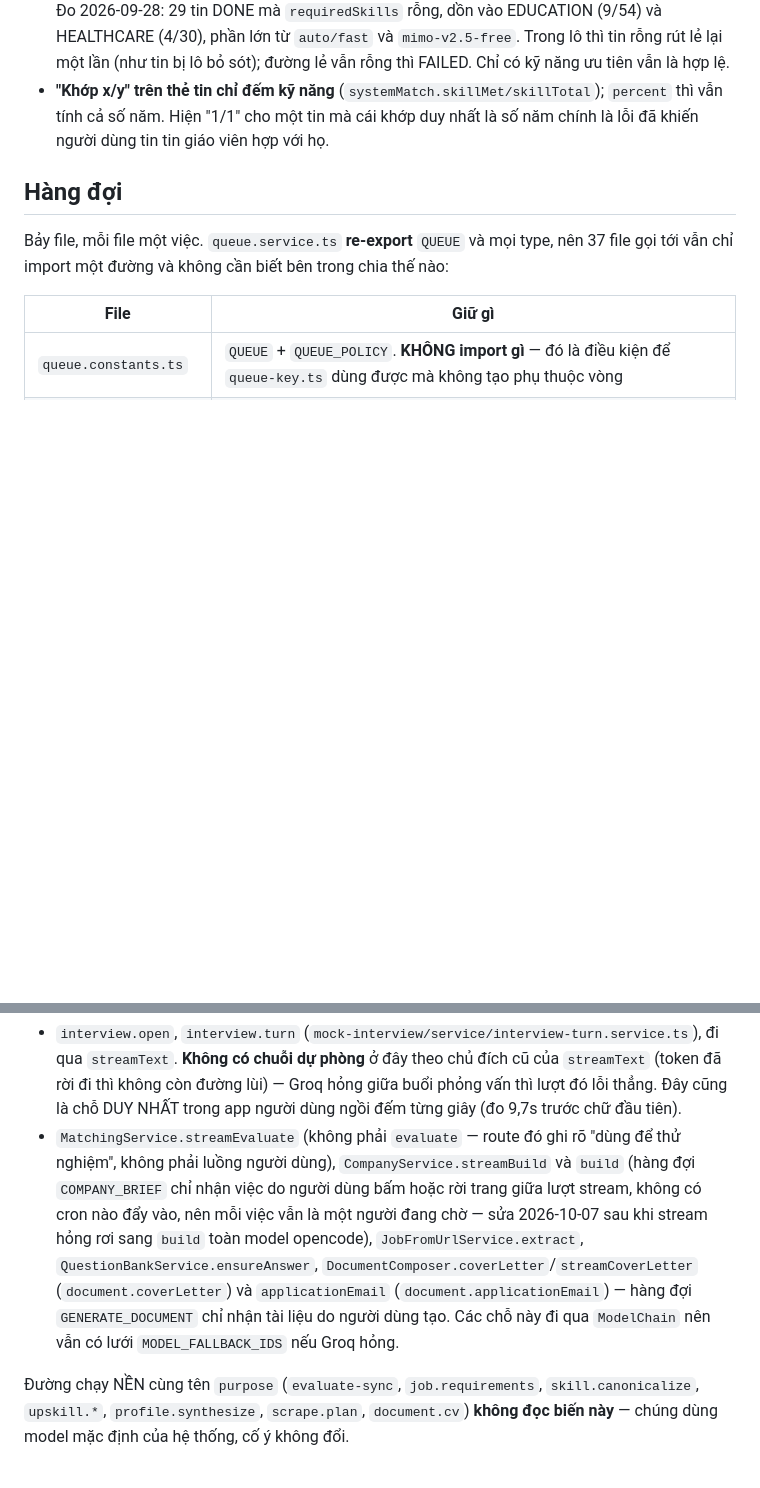
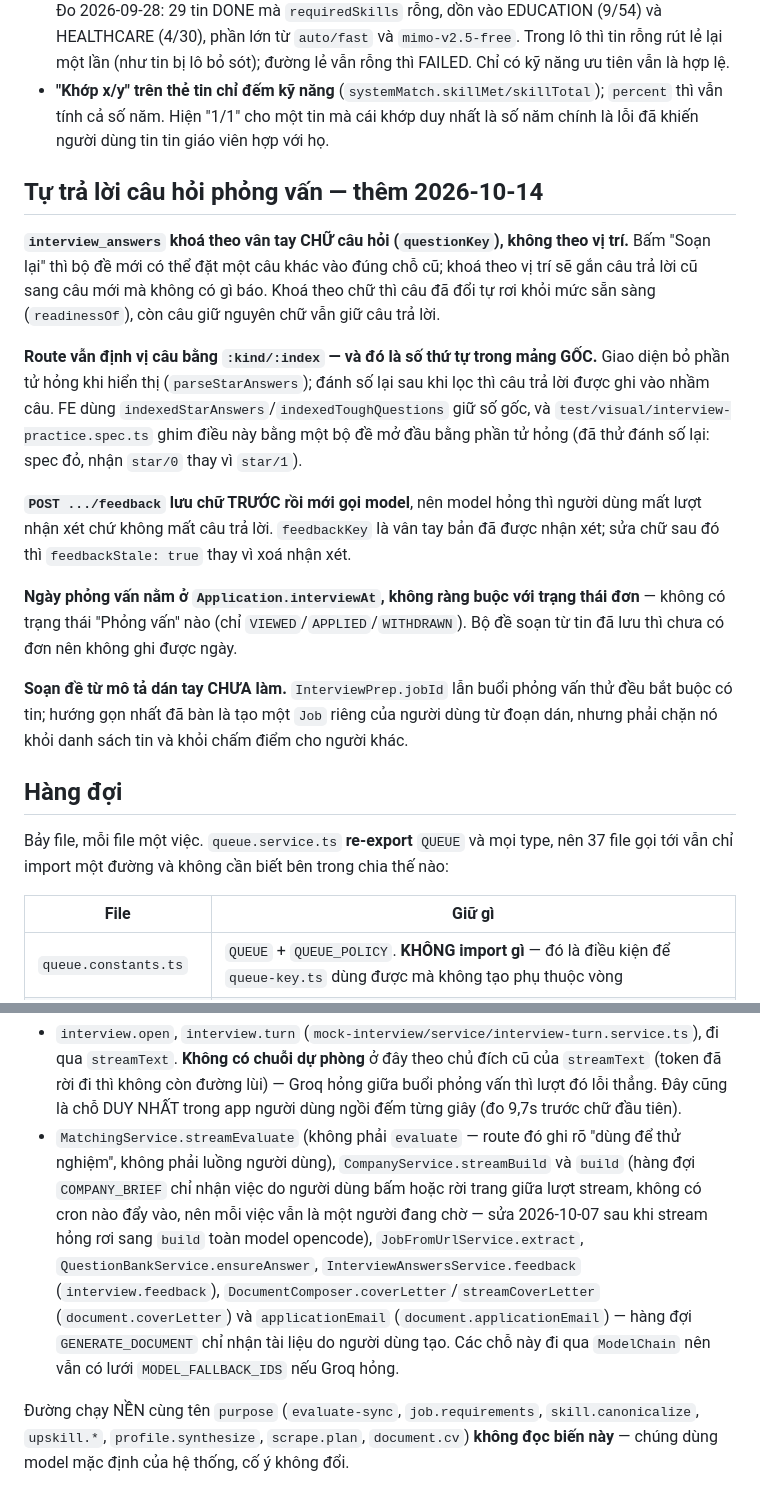
Before and after one commit to BuiThienHoang221204/ai-job-search, a Markdown page: CLAUDE.md, 2 parts joined by grey strips. Rendered like a GitHub page; blank space fills up the shorter version.

Commit message:
docs: record interview answer keying and feedback decisions
Co-Authored-By: Claude Opus 5.5 <noreply@anthropic.com>

```diff
--- a/CLAUDE.md
+++ b/CLAUDE.md
@@ -430,6 +430,18 @@ Bảng `job_requirement_matches` vẫn còn nguyên giá trị: nó cho "Khớp
 - **Bản rút 0 kỹ năng là FAILED, không phải DONE** (`hasSkills` trong `ai/utils/requirements.ts`). Đo 2026-09-28: 29 tin DONE mà `requiredSkills` rỗng, dồn vào EDUCATION (9/54) và HEALTHCARE (4/30), phần lớn từ `auto/fast` và `mimo-v2.5-free`. Trong lô thì tin rỗng rút lẻ lại một lần (như tin bị lô bỏ sót); đường lẻ vẫn rỗng thì FAILED. Chỉ có kỹ năng ưu tiên vẫn là hợp lệ.
 - **"Khớp x/y" trên thẻ tin chỉ đếm kỹ năng** (`systemMatch.skillMet/skillTotal`); `percent` thì vẫn tính cả số năm. Hiện "1/1" cho một tin mà cái khớp duy nhất là số năm chính là lỗi đã khiến người dùng tin tin giáo viên hợp với họ.
 
+## Tự trả lời câu hỏi phỏng vấn — thêm 2026-10-14
+
+**`interview_answers` khoá theo vân tay CHỮ câu hỏi (`questionKey`), không theo vị trí.** Bấm "Soạn lại" thì bộ đề mới có thể đặt một câu khác vào đúng chỗ cũ; khoá theo vị trí sẽ gắn câu trả lời cũ sang câu mới mà không có gì báo. Khoá theo chữ thì câu đã đổi tự rơi khỏi mức sẵn sàng (`readinessOf`), còn câu giữ nguyên chữ vẫn giữ câu trả lời.
+
+**Route vẫn định vị câu bằng `:kind/:index` — và đó là số thứ tự trong mảng GỐC.** Giao diện bỏ phần tử hỏng khi hiển thị (`parseStarAnswers`); đánh số lại sau khi lọc thì câu trả lời được ghi vào nhầm câu. FE dùng `indexedStarAnswers`/`indexedToughQuestions` giữ số gốc, và `test/visual/interview-practice.spec.ts` ghim điều này bằng một bộ đề mở đầu bằng phần tử hỏng (đã thử đánh số lại: spec đỏ, nhận `star/0` thay vì `star/1`).
+
+**`POST .../feedback` lưu chữ TRƯỚC rồi mới gọi model**, nên model hỏng thì người dùng mất lượt nhận xét chứ không mất câu trả lời. `feedbackKey` là vân tay bản đã được nhận xét; sửa chữ sau đó thì `feedbackStale: true` thay vì xoá nhận xét.
+
+**Ngày phỏng vấn nằm ở `Application.interviewAt`, không ràng buộc với trạng thái đơn** — không có trạng thái "Phỏng vấn" nào (chỉ `VIEWED`/`APPLIED`/`WITHDRAWN`). Bộ đề soạn từ tin đã lưu thì chưa có đơn nên không ghi được ngày.
+
+**Soạn đề từ mô tả dán tay CHƯA làm.** `InterviewPrep.jobId` lẫn buổi phỏng vấn thử đều bắt buộc có tin; hướng gọn nhất đã bàn là tạo một `Job` riêng của người dùng từ đoạn dán, nhưng phải chặn nó khỏi danh sách tin và khỏi chấm điểm cho người khác.
+
 ## Hàng đợi
 
 Bảy file, mỗi file một việc. `queue.service.ts` **re-export** `QUEUE` và mọi type, nên 37 file gọi tới vẫn chỉ import một đường và không cần biết bên trong chia thế nào:
@@ -513,7 +525,7 @@ Groq áp chế độ "strict" của OpenAI — đòi MỌI field có mặt trong
 **Một biến DUY NHẤT — `AI_FAST_MODEL_ID` — cho MỌI tác vụ "người dùng đứng chờ trực diện".** Từng tách hai biến (`AI_INTERVIEW_MODEL_ID` riêng cho phỏng vấn), gộp lại 2026-09-30 theo đúng yêu cầu: một chỗ cấu hình cho cả nhóm, không phải nhớ nhiều tên biến cho cùng một ý định. Sáu điểm gọi đọc nó:
 
 - `interview.open`, `interview.turn` (`mock-interview/service/interview-turn.service.ts`), đi qua `streamText`. **Không có chuỗi dự phòng** ở đây theo chủ đích cũ của `streamText` (token đã rời đi thì không còn đường lùi) — Groq hỏng giữa buổi phỏng vấn thì lượt đó lỗi thẳng. Đây cũng là chỗ DUY NHẤT trong app người dùng ngồi đếm từng giây (đo 9,7s trước chữ đầu tiên).
-- `MatchingService.streamEvaluate` (không phải `evaluate` — route đó ghi rõ "dùng để thử nghiệm", không phải luồng người dùng), `CompanyService.streamBuild` và `build` (hàng đợi `COMPANY_BRIEF` chỉ nhận việc do người dùng bấm hoặc rời trang giữa lượt stream, không có cron nào đẩy vào, nên mỗi việc vẫn là một người đang chờ — sửa 2026-10-07 sau khi stream hỏng rơi sang `build` toàn model opencode), `JobFromUrlService.extract`, `QuestionBankService.ensureAnswer`, `DocumentComposer.coverLetter`/`streamCoverLetter` (`document.coverLetter`) và `applicationEmail` (`document.applicationEmail`) — hàng đợi `GENERATE_DOCUMENT` chỉ nhận tài liệu do người dùng tạo. Các chỗ này đi qua `ModelChain` nên vẫn có lưới `MODEL_FALLBACK_IDS` nếu Groq hỏng.
+- `MatchingService.streamEvaluate` (không phải `evaluate` — route đó ghi rõ "dùng để thử nghiệm", không phải luồng người dùng), `CompanyService.streamBuild` và `build` (hàng đợi `COMPANY_BRIEF` chỉ nhận việc do người dùng bấm hoặc rời trang giữa lượt stream, không có cron nào đẩy vào, nên mỗi việc vẫn là một người đang chờ — sửa 2026-10-07 sau khi stream hỏng rơi sang `build` toàn model opencode), `JobFromUrlService.extract`, `QuestionBankService.ensureAnswer`, `InterviewAnswersService.feedback` (`interview.feedback`), `DocumentComposer.coverLetter`/`streamCoverLetter` (`document.coverLetter`) và `applicationEmail` (`document.applicationEmail`) — hàng đợi `GENERATE_DOCUMENT` chỉ nhận tài liệu do người dùng tạo. Các chỗ này đi qua `ModelChain` nên vẫn có lưới `MODEL_FALLBACK_IDS` nếu Groq hỏng.
 
 Đường chạy NỀN cùng tên `purpose` (`evaluate-sync`, `job.requirements`, `skill.canonicalize`, `upskill.*`, `profile.synthesize`, `scrape.plan`, `document.cv`) **không đọc biến này** — chúng dùng model mặc định của hệ thống, cố ý không đổi.
 
```
